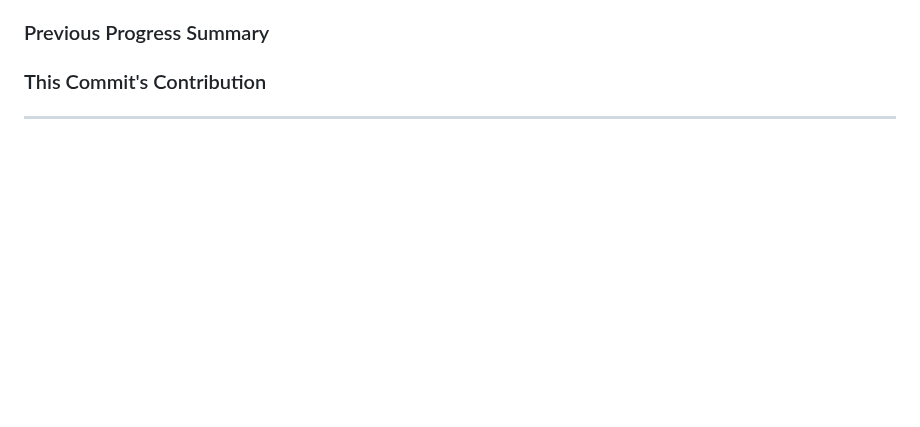
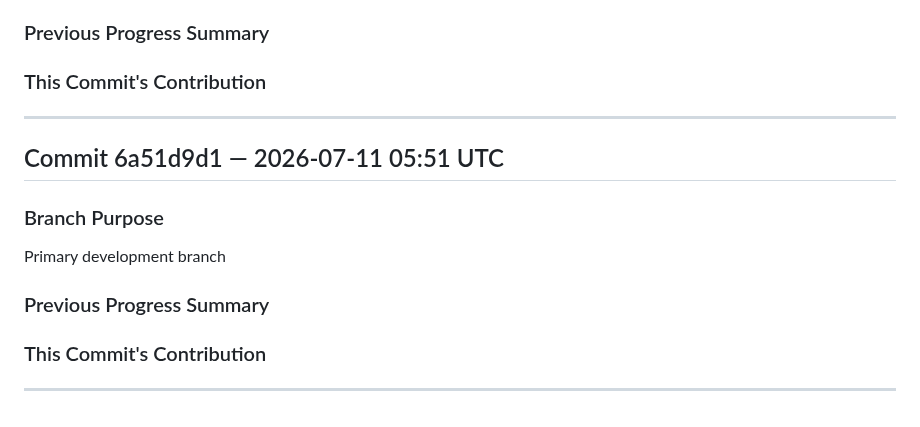
Before and after one commit to katoharu0/neon-survivor, a Markdown page: commit.md, the part around the change. GitHub-like rendering; blank space fills up the shorter version.

```diff
--- a/commit.md
+++ b/commit.md
@@ -614,3 +614,16 @@ Primary development branch
 
 
 ---
+
+## Commit 6a51d9d1 — 2026-07-11 05:51 UTC
+
+### Branch Purpose
+Primary development branch
+
+### Previous Progress Summary
+
+
+### This Commit's Contribution
+
+
+---
```
Also changed, not shown: main.md (+2 -0 lines), trace.md (+5 -0 lines).
